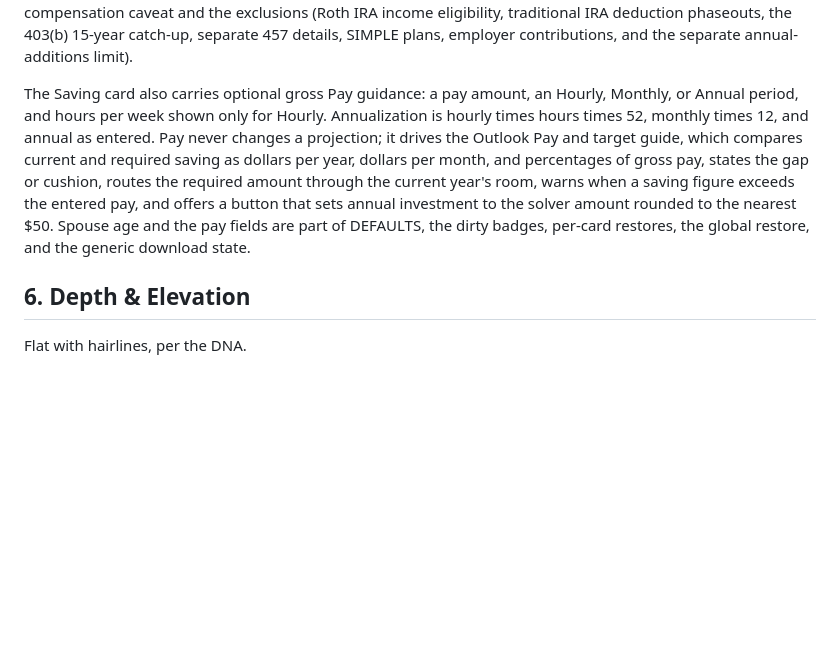
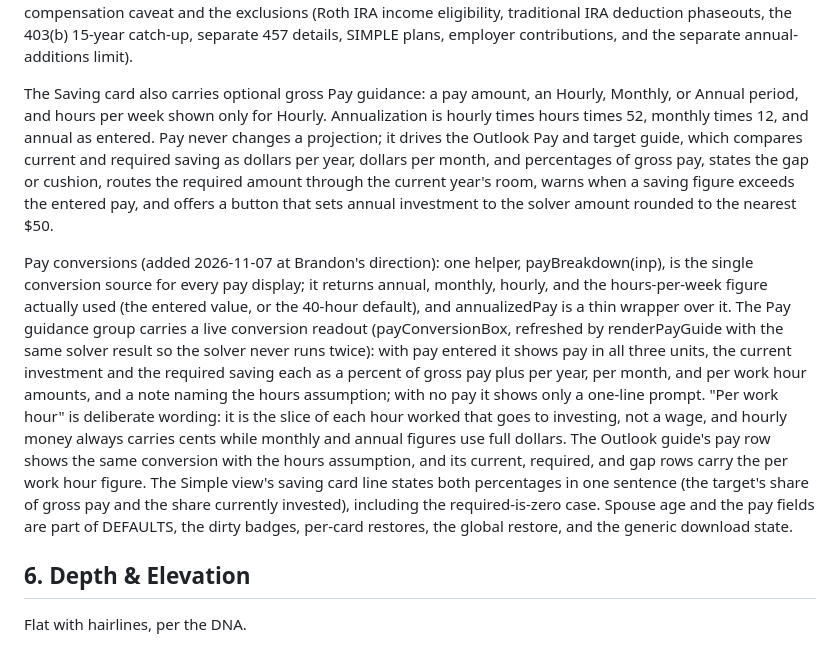
Before and after one commit to bparish0619-cyber/retirement-curator, a Markdown page: DESIGN.md, the part around the change. Drawn GitHub-style; blank space fills up the shorter version.

Commit message:
Document pay conversion readout and per work hour figures

```diff
--- a/DESIGN.md
+++ b/DESIGN.md
@@ -37,7 +37,9 @@ Print view (the report) keeps working and now includes target coverage, the inco
 
 **IRS limits and salary guidance (set 2026-11-07 at Brandon's direction):** the 2026 limits were corrected to the official figures (IRS Notice 2025-67): workplace elective deferrals $24,500 base, an $8,000 catch-up at age 50 or older ($32,500 total), and an $11,250 higher catch-up at ages 60 to 63 ($35,750 total); IRAs $7,500 base plus a $1,100 catch-up at age 50 or older ($8,600 total). Limits are per person and are computed by two helpers, workerPlanLimit(age) and iraLimit(age). A dual slider and number Spouse age control appears only for married filing statuses: a single-earner household gets one workplace limit and two IRAs (including a spousal IRA), while a dual-earner household gets two workplace limits and two IRAs, each at the owner's own age. The Saving card shows the current tax-advantaged room under Annual investment, and the routing card shows each routed amount against its room. A Contribution limits by year tab in Details advances both ages through the projection while holding the 2026 limits constant, a stated planning simplification. The method notes carry the compensation caveat and the exclusions (Roth IRA income eligibility, traditional IRA deduction phaseouts, the 403(b) 15-year catch-up, separate 457 details, SIMPLE plans, employer contributions, and the separate annual-additions limit).
 
-The Saving card also carries optional gross Pay guidance: a pay amount, an Hourly, Monthly, or Annual period, and hours per week shown only for Hourly. Annualization is hourly times hours times 52, monthly times 12, and annual as entered. Pay never changes a projection; it drives the Outlook Pay and target guide, which compares current and required saving as dollars per year, dollars per month, and percentages of gross pay, states the gap or cushion, routes the required amount through the current year's room, warns when a saving figure exceeds the entered pay, and offers a button that sets annual investment to the solver amount rounded to the nearest $50. Spouse age and the pay fields are part of DEFAULTS, the dirty badges, per-card restores, the global restore, and the generic download state.
+The Saving card also carries optional gross Pay guidance: a pay amount, an Hourly, Monthly, or Annual period, and hours per week shown only for Hourly. Annualization is hourly times hours times 52, monthly times 12, and annual as entered. Pay never changes a projection; it drives the Outlook Pay and target guide, which compares current and required saving as dollars per year, dollars per month, and percentages of gross pay, states the gap or cushion, routes the required amount through the current year's room, warns when a saving figure exceeds the entered pay, and offers a button that sets annual investment to the solver amount rounded to the nearest $50.
+
+Pay conversions (added 2026-11-07 at Brandon's direction): one helper, payBreakdown(inp), is the single conversion source for every pay display; it returns annual, monthly, hourly, and the hours-per-week figure actually used (the entered value, or the 40-hour default), and annualizedPay is a thin wrapper over it. The Pay guidance group carries a live conversion readout (payConversionBox, refreshed by renderPayGuide with the same solver result so the solver never runs twice): with pay entered it shows pay in all three units, the current investment and the required saving each as a percent of gross pay plus per year, per month, and per work hour amounts, and a note naming the hours assumption; with no pay it shows only a one-line prompt. "Per work hour" is deliberate wording: it is the slice of each hour worked that goes to investing, not a wage, and hourly money always carries cents while monthly and annual figures use full dollars. The Outlook guide's pay row shows the same conversion with the hours assumption, and its current, required, and gap rows carry the per work hour figure. The Simple view's saving card line states both percentages in one sentence (the target's share of gross pay and the share currently invested), including the required-is-zero case. Spouse age and the pay fields are part of DEFAULTS, the dirty badges, per-card restores, the global restore, and the generic download state.
 
 ## 6. Depth & Elevation
 Flat with hairlines, per the DNA.
```
